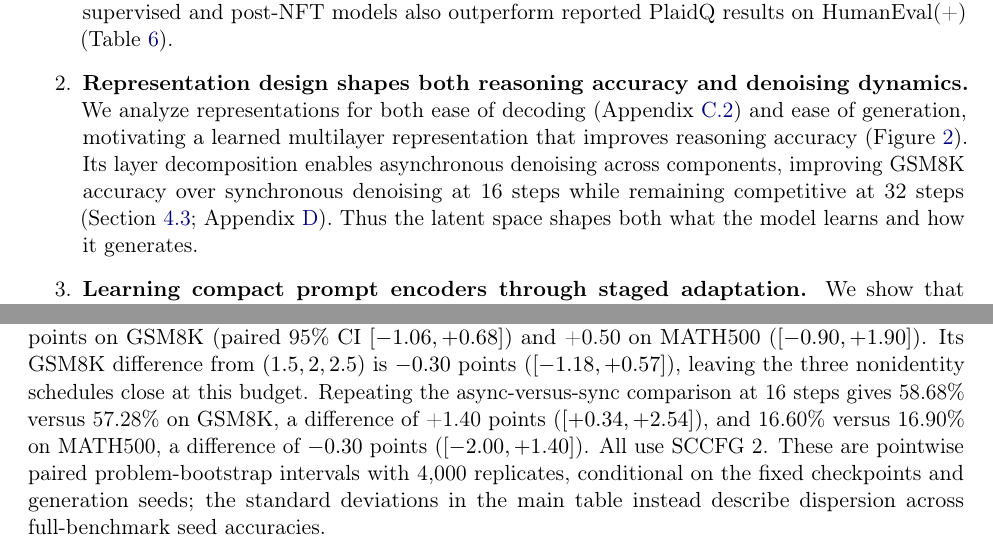
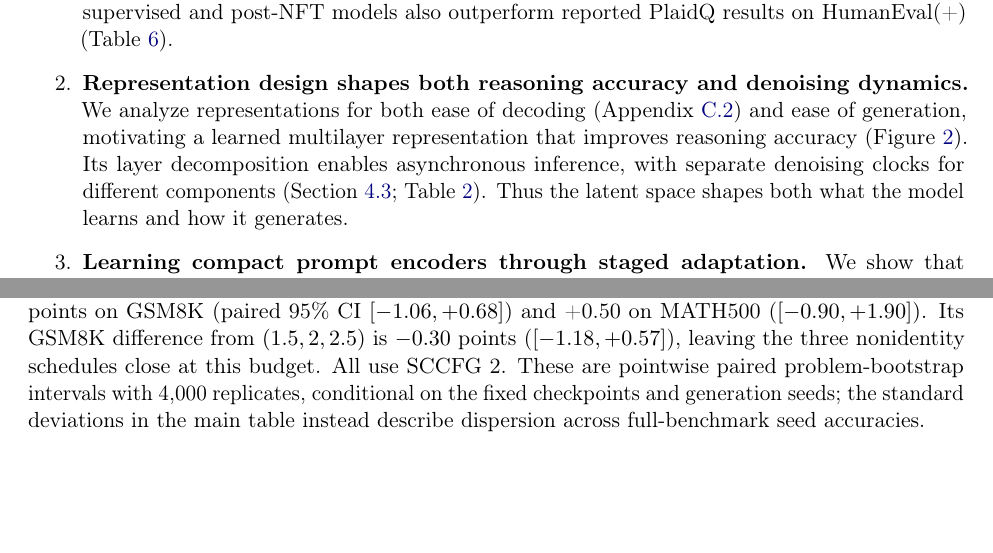
Before and after one commit to chengxiang/diffusion_language_paper, a LaTeX paper (main_arxiv.tex): two parts of pages 2 and 33 of 57, joined at a grey line, cut so that both start at the same text, the shorter picture padded with empty space. Compiled offline with pdfLaTeX.

Commit message:
Keep schedule-ablation discussion at 32 NFE

```diff
--- a/main_arxiv.tex
+++ b/main_arxiv.tex
@@ -62,7 +62,7 @@ Our complete reasoning pipeline comprises the following key contributions:
     We develop a CEDR pipeline spanning representation learning, conditional flow training, and inference (Figure~\ref{fig:pipelineoverview}). Our models demonstrate strong performance on math and coding tasks. Our supervised models outperform reported continuous-diffusion baselines at comparable backbone scales on mathematical reasoning across the evaluated denoising budgets (Tables~\ref{tab:headlinecomparison}--\ref{tab:headlinelownfe}); our supervised and post-NFT models also outperform reported PlaidQ results on HumanEval(+) (Table~\ref{tab:codingcomparison}).
 
     \item \textbf{Representation design shapes both reasoning accuracy and denoising dynamics.}
-    We analyze representations for both ease of decoding (Appendix~\ref{app:representationdiagnostics}) and ease of generation, motivating a learned multilayer representation that improves reasoning accuracy (Figure~\ref{fig:representationcomparison}). Its layer decomposition enables asynchronous denoising across components, improving GSM8K accuracy over synchronous denoising at 16 steps while remaining competitive at 32 steps (Section~\ref{sec:clocks}; Appendix~\ref{app:inferenceclocks}). Thus the latent space shapes both what the model learns and how it generates.
+    We analyze representations for both ease of decoding (Appendix~\ref{app:representationdiagnostics}) and ease of generation, motivating a learned multilayer representation that improves reasoning accuracy (Figure~\ref{fig:representationcomparison}). Its layer decomposition enables asynchronous inference, with separate denoising clocks for different components (Section~\ref{sec:clocks}; Table~\ref{tab:inferenceclocks}). Thus the latent space shapes both what the model learns and how it generates.
 
     \item \textbf{Learning compact prompt encoders through staged adaptation.}
     We show that \emph{information preservation} for denoising is sufficient for an ideal downstream score network to recover the correct text-conditional score, without exact MSE matching to teacher prompt features (Lemma~\ref{lem:conditionalrepresentation}). This permits a compact prompt encoder to replace the large teacher. Our staged curriculum first learns the flow under fixed teacher conditioning, then fits the encoder and jointly adapts both networks (Figure~\ref{fig:promptcurriculum}), addressing the difficulty of learning them together from initialization (Figure~\ref{fig:representationcomparison}).
@@ -972,7 +972,7 @@ $(2.5,2,1.5)$ & \textbf{73.60} {\scriptsize (0.28)} & \textbf{18.70} {\scriptsiz
 \end{tabular}
 \end{table}
 
-For the 32-step test comparison, async $(2.5,2,1.5)$ minus sync $(2,2,2)$ gives $-0.19$ percentage points on GSM8K (paired 95\% CI $[-1.06,+0.68]$) and +0.50 on MATH500 ($[-0.90,+1.90]$). Its GSM8K difference from $(1.5,2,2.5)$ is $-0.30$ points ($[-1.18,+0.57]$), leaving the three nonidentity schedules close at this budget. Repeating the async-versus-sync comparison at 16 steps gives 58.68\% versus 57.28\% on GSM8K, a difference of +1.40 points ($[+0.34,+2.54]$), and 16.60\% versus 16.90\% on MATH500, a difference of $-0.30$ points ($[-2.00,+1.40]$). All use SCCFG 2. These are pointwise paired problem-bootstrap intervals with 4,000 replicates, conditional on the fixed checkpoints and generation seeds; the standard deviations in the main table instead describe dispersion across full-benchmark seed accuracies.
+For the 32-step test comparison, async $(2.5,2,1.5)$ minus sync $(2,2,2)$ gives $-0.19$ percentage points on GSM8K (paired 95\% CI $[-1.06,+0.68]$) and +0.50 on MATH500 ($[-0.90,+1.90]$). Its GSM8K difference from $(1.5,2,2.5)$ is $-0.30$ points ($[-1.18,+0.57]$), leaving the three nonidentity schedules close at this budget. All use SCCFG 2. These are pointwise paired problem-bootstrap intervals with 4,000 replicates, conditional on the fixed checkpoints and generation seeds; the standard deviations in the main table instead describe dispersion across full-benchmark seed accuracies.
 
 \subsection{Layer decomposition and reconstruction sensitivity}
 We probe a trained CEDR-B model by corrupting one group of clean gold-solution latents, predicting the clean representation, and decoding it to tokens. A matched control replaces the layer groups by eight random partitions of the same 256/256/512 widths, keeping the assigned times and injected Gaussian energy fixed. Figure~\ref{fig:layerreconstruction} shows that the actual groups have different reconstruction sensitivities: perturbing layer-16 features is more damaging than perturbing deeper features, with the clearest contrast against layer 24. Random grouping attenuates these contrasts. The layer decomposition thus exposes structure that is obscured when coordinates are grouped arbitrarily.
```
Also changed, not shown: main_arxiv.tex (2 more changed lines).
